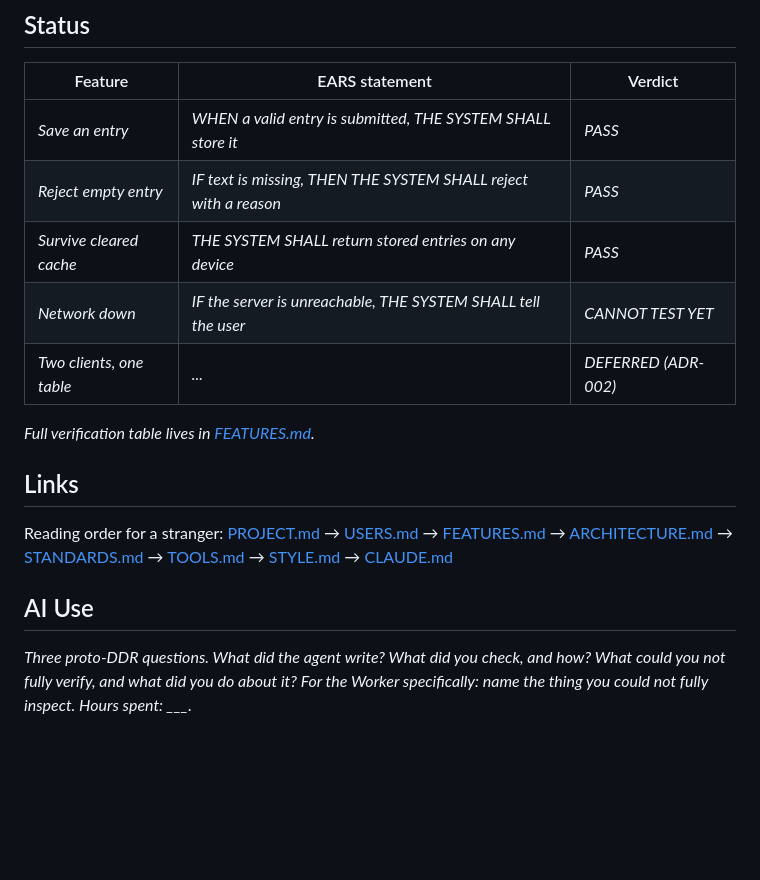
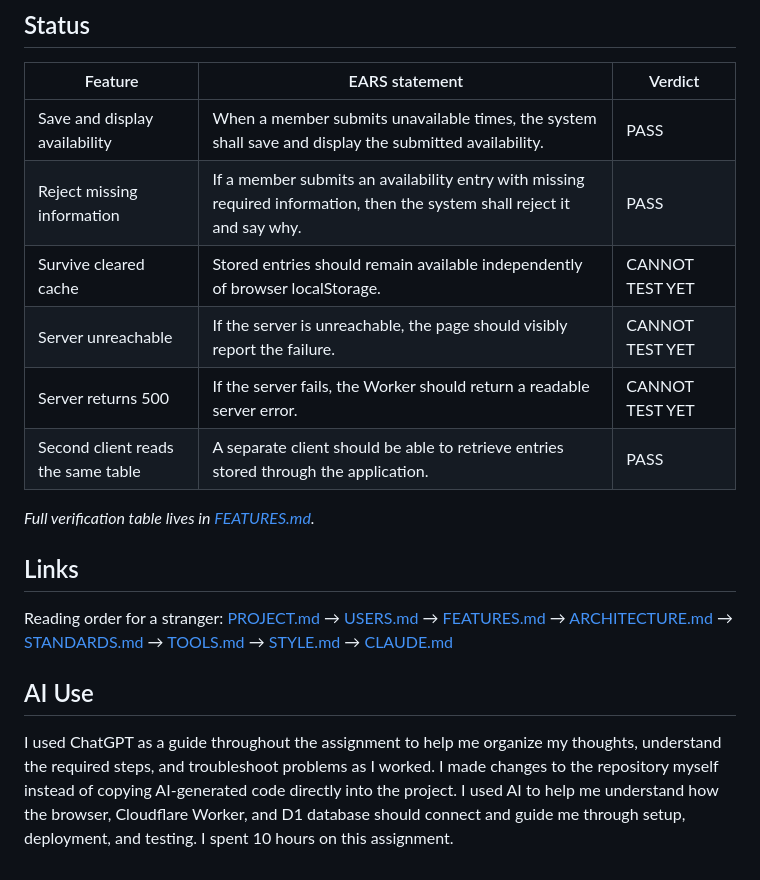
Before and after one commit to RishiA10/mgt3745-hw4, a Markdown page: README.md, the part around one of its changes. GitHub-like rendering; blank space fills up the shorter version.

```diff
--- a/README.md
+++ b/README.md
@@ -47,11 +45,12 @@ To run the Worker locally instead: `npm run dev` (port 8787, local D1 emulator).
 
 | Feature | EARS statement | Verdict |
 |---|---|---|
-| *Save an entry* | *WHEN a valid entry is submitted, THE SYSTEM SHALL store it* | *PASS* |
-| *Reject empty entry* | *IF text is missing, THEN THE SYSTEM SHALL reject with a reason* | *PASS* |
-| *Survive cleared cache* | *THE SYSTEM SHALL return stored entries on any device* | *PASS* |
-| *Network down* | *IF the server is unreachable, THE SYSTEM SHALL tell the user* | *CANNOT TEST YET* |
-| *Two clients, one table* | *...* | *DEFERRED (ADR-002)* |
+| Save and display availability | When a member submits unavailable times, the system shall save and display the submitted availability. | PASS |
+| Reject missing information | If a member submits an availability entry with missing required information, then the system shall reject it and say why. | PASS |
+| Survive cleared cache | Stored entries should remain available independently of browser localStorage. | CANNOT TEST YET |
+| Server unreachable | If the server is unreachable, the page should visibly report the failure. | CANNOT TEST YET |
+| Server returns 500 | If the server fails, the Worker should return a readable server error. | CANNOT TEST YET |
+| Second client reads the same table | A separate client should be able to retrieve entries stored through the application. | PASS |
 
 *Full verification table lives in [FEATURES.md](context/FEATURES.md).*
 
@@ -65,7 +64,4 @@ Reading order for a stranger: [PROJECT.md](context/PROJECT.md) →
 
 ## AI Use
 
-*Three proto-DDR questions. What did the agent write? What did you check,
-and how? What could you not fully verify, and what did you do about it?
-For the Worker specifically: name the thing you could not fully inspect.
-Hours spent: ___.*
+I used ChatGPT as a guide throughout the assignment to help me organize my thoughts, understand the required steps, and troubleshoot problems as I worked. I made changes to the repository myself instead of copying AI-generated code directly into the project. I used AI to help me understand how the browser, Cloudflare Worker, and D1 database should connect and guide me through setup, deployment, and testing. I spent 10 hours on this assignment.
```
Also changed, not shown: other parts of README.md (+15 -17 lines), context/FEATURES.md (+2 -2 lines), docs/see-it-work.png (added), 1 other file.
